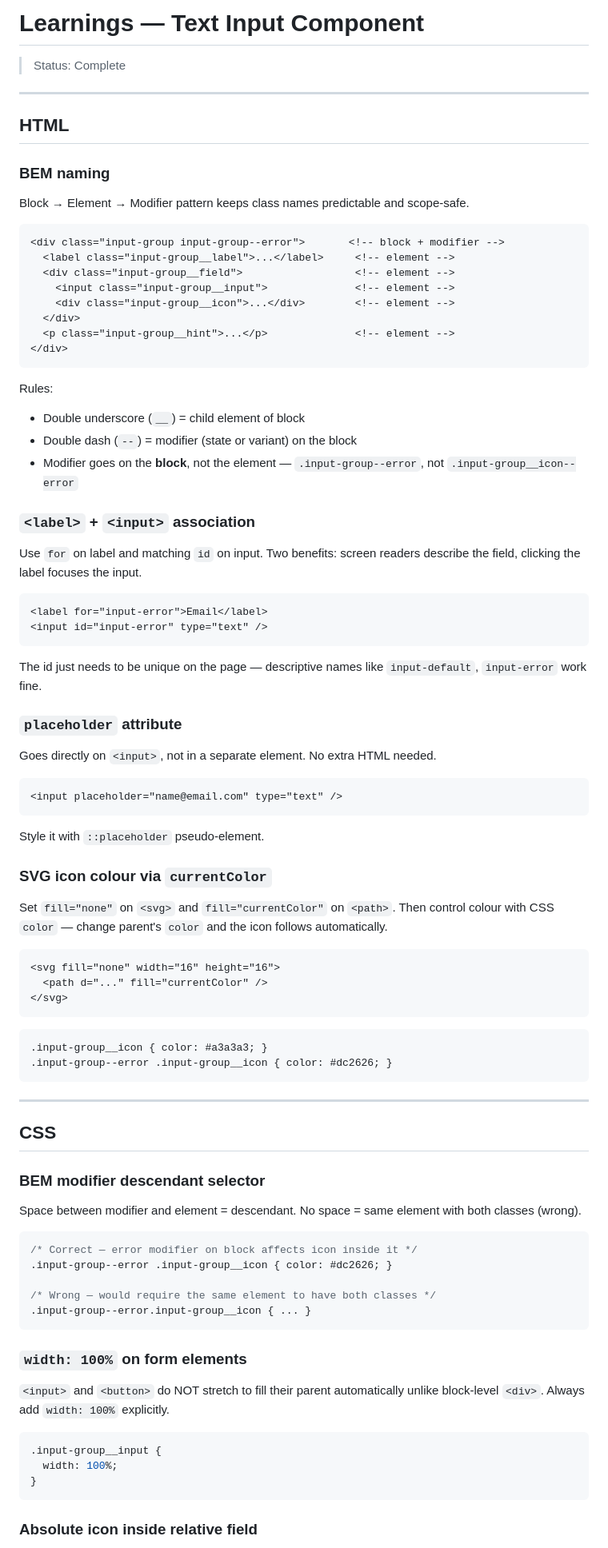
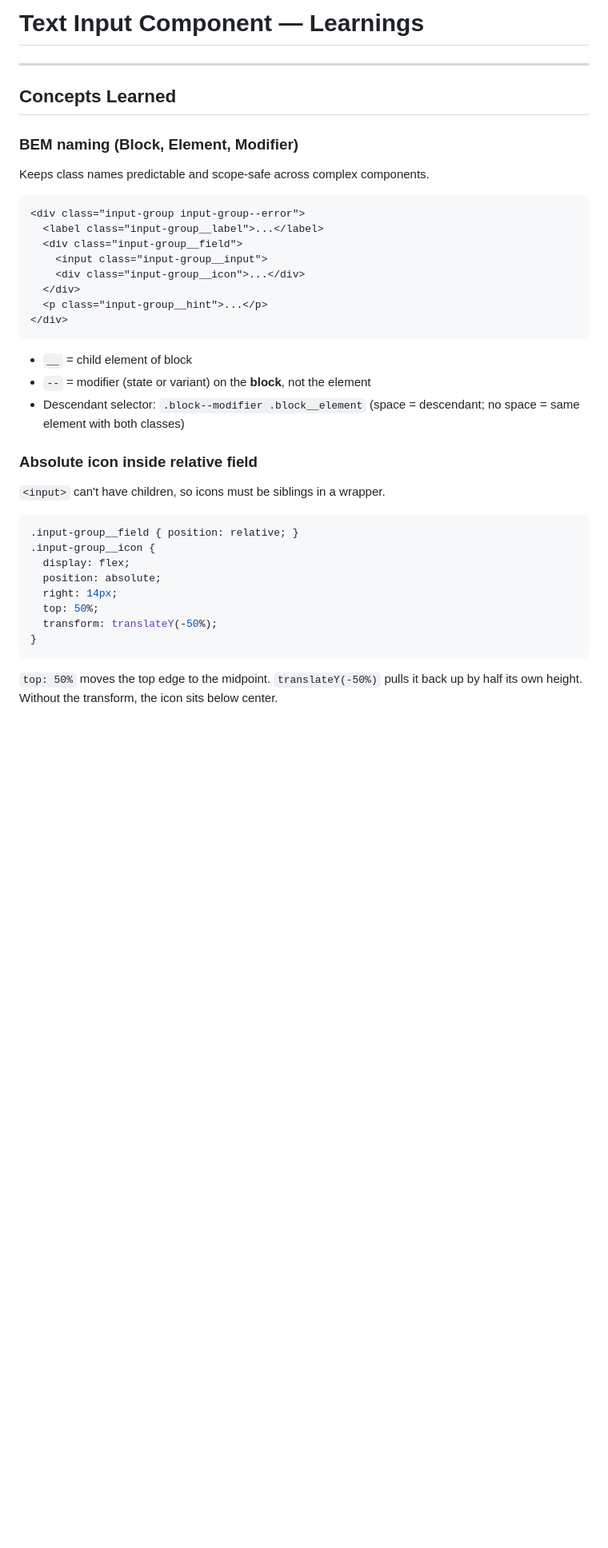
Before and after one commit to hellosafwaan/gfe-projects, a Markdown page: design-system/text-input-component/LEARNINGS.md, the part around one of its changes. Shown at 80% size. Rendered like a GitHub page; blank space fills up the shorter version.

````diff
--- a/design-system/text-input-component/LEARNINGS.md
+++ b/design-system/text-input-component/LEARNINGS.md
@@ -1,92 +1,42 @@
-# Learnings — Text Input Component
-
-> Status: Complete
+# Text Input Component — Learnings
 
 ---
 
-## HTML
+## Concepts Learned
 
-### BEM naming
+### BEM naming (Block, Element, Modifier)
 
-Block → Element → Modifier pattern keeps class names predictable and scope-safe.
+Keeps class names predictable and scope-safe across complex components.
 
 ```html
-<div class="input-group input-group--error">       <!-- block + modifier -->
-  <label class="input-group__label">...</label>     <!-- element -->
-  <div class="input-group__field">                  <!-- element -->
-    <input class="input-group__input">              <!-- element -->
-    <div class="input-group__icon">...</div>        <!-- element -->
+<div class="input-group input-group--error">
+  <label class="input-group__label">...</label>
+  <div class="input-group__field">
+    <input class="input-group__input">
+    <div class="input-group__icon">...</div>
   </div>
-  <p class="input-group__hint">...</p>              <!-- element -->
+  <p class="input-group__hint">...</p>
 </div>
 ```
 
-Rules:
-- Double underscore (`__`) = child element of block
-- Double dash (`--`) = modifier (state or variant) on the block
-- Modifier goes on the **block**, not the element — `.input-group--error`, not `.input-group__icon--error`
+- `__` = child element of block
+- `--` = modifier (state or variant) on the **block**, not the element
+- Descendant selector: `.block--modifier .block__element` (space = descendant; no space = same element with both classes)
 
-### `<label>` + `<input>` association
+### Absolute icon inside relative field
 
-Use `for` on label and matching `id` on input. Two benefits: screen readers describe the field, clicking the label focuses the input.
-
-```html
-<label for="input-error">Email</label>
-<input id="input-error" type="text" />
-```
-
-The id just needs to be unique on the page — descriptive names like `input-default`, `input-error` work fine.
-
-### `placeholder` attribute
-
-Goes directly on `<input>`, not in a separate element. No extra HTML needed.
-
-```html
-<input placeholder="name@email.com" type="text" />
-```
-
-Style it with `::placeholder` pseudo-element.
-
-### SVG icon colour via `currentColor`
-
-Set `fill="none"` on `<svg>` and `fill="currentColor"` on `<path>`. Then control colour with CSS `color` — change parent's `color` and the icon follows automatically.
-
-```html
-<svg fill="none" width="16" height="16">
-  <path d="..." fill="currentColor" />
-</svg>
-```
+`<input>` can't have children, so icons must be siblings in a wrapper.
 
 ```css
-.input-group__icon { color: #a3a3a3; }
-.input-group--error .input-group__icon { color: #dc2626; }
-```
-
----
-
-## CSS
-
-### BEM modifier descendant selector
-
-Space between modifier and element = descendant. No space = same element with both classes (wrong).
-
-```css
-/* Correct — error modifier on block affects icon inside it */
-.input-group--error .input-group__icon { color: #dc2626; }
-
-/* Wrong — would require the same element to have both classes */
-.input-group--error.input-group__icon { ... }
-```
-
-### `width: 100%` on form elements
-
-`<input>` and `<button>` do NOT stretch to fill their parent automatically unlike block-level `<div>`. Always add `width: 100%` explicitly.
-
-```css
-.input-group__input {
-  width: 100%;
+.input-group__field { position: relative; }
+.input-group__icon {
+  display: flex;
+  position: absolute;
+  right: 14px;
+  top: 50%;
+  transform: translateY(-50%);
 }
 ```
 
-### Absolute icon inside relative field
+`top: 50%` moves the top edge to the midpoint. `translateY(-50%)` pulls it back up by half its own height. Without the transform, the icon sits below center.
 
````
Also changed, not shown: other parts of design-system/text-input-component/LEARNINGS.md (+107 -120 lines), design-system/text-input-component/submission.md (added, +46 -0 lines).
